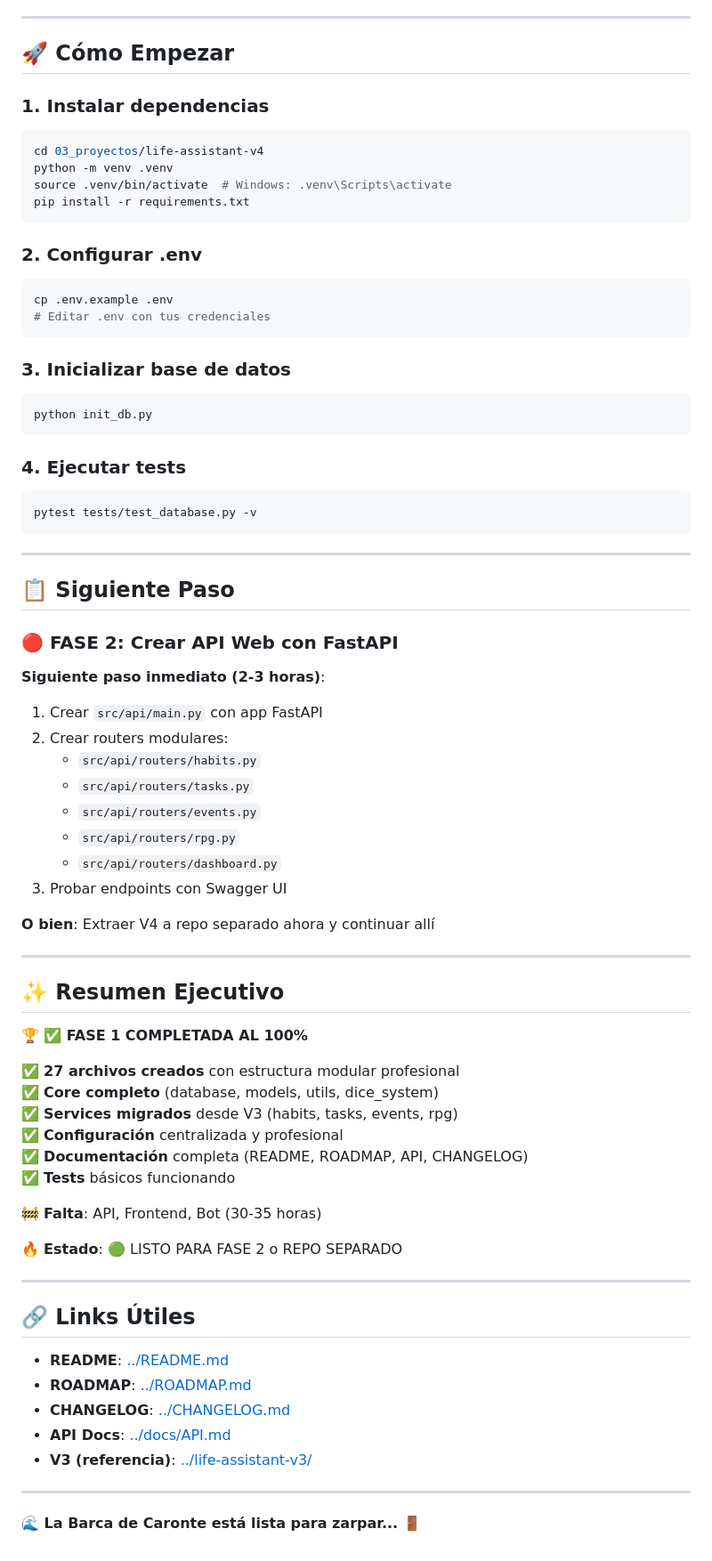
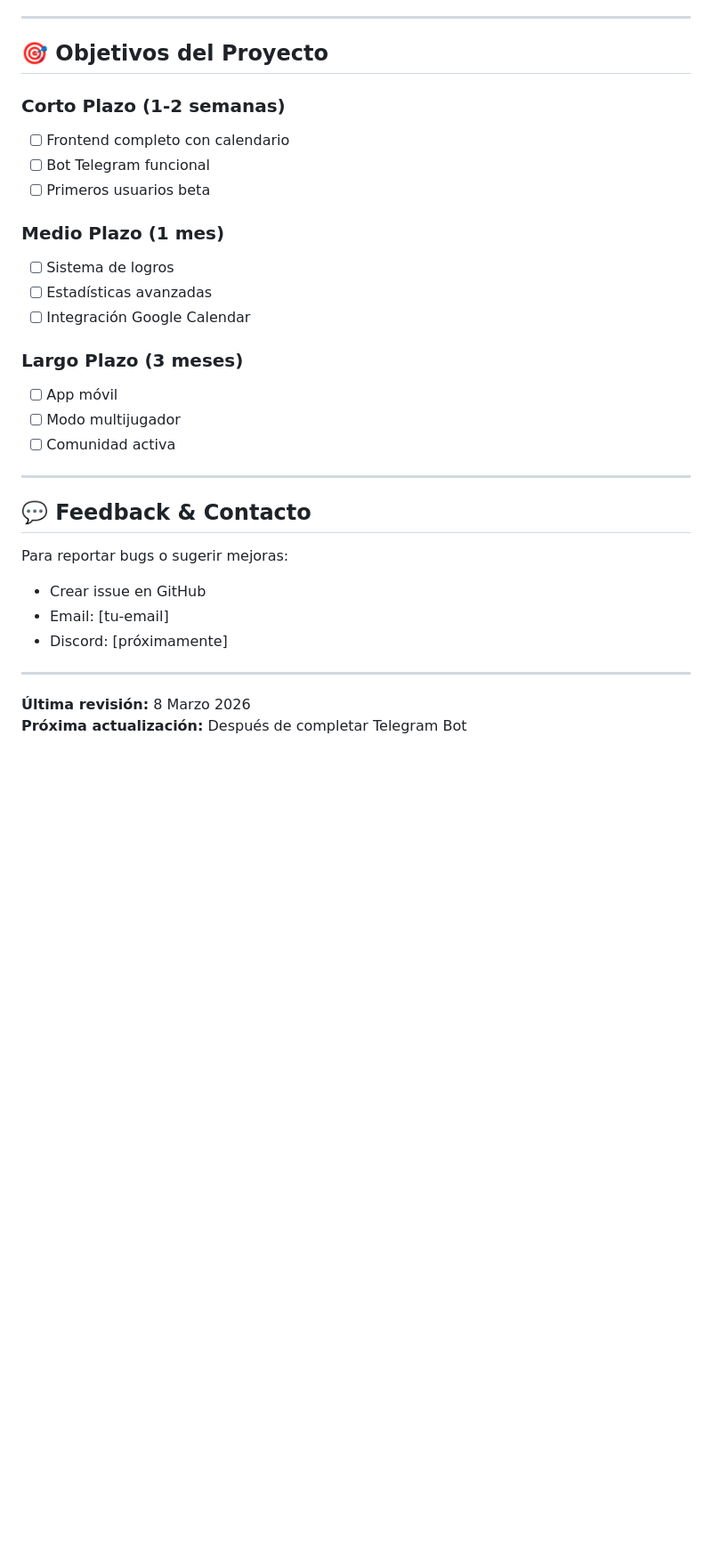
Before and after one commit to alvarofernandezmota-tech/life-assistant-v4, a Markdown page: STATUS.md, the part around one of its changes. Shown at 89% size. Rendered like a GitHub page; blank space fills up the shorter version.

````diff
--- a/STATUS.md
+++ b/STATUS.md
@@ -143,82 +282,33 @@ life-assistant-v4/
 
 ---
 
-## 🚀 Cómo Empezar
+## 🎯 Objetivos del Proyecto
 
-### 1. Instalar dependencias
+### Corto Plazo (1-2 semanas)
+- [ ] Frontend completo con calendario
+- [ ] Bot Telegram funcional
+- [ ] Primeros usuarios beta
 
-```bash
-cd 03_proyectos/life-assistant-v4
-python -m venv .venv
-source .venv/bin/activate  # Windows: .venv\Scripts\activate
-pip install -r requirements.txt
-```
+### Medio Plazo (1 mes)
+- [ ] Sistema de logros
+- [ ] Estadísticas avanzadas
+- [ ] Integración Google Calendar
 
-### 2. Configurar .env
-
-```bash
-cp .env.example .env
-# Editar .env con tus credenciales
-```
-
-### 3. Inicializar base de datos
-
-```bash
-python init_db.py
-```
-
-### 4. Ejecutar tests
-
-```bash
-pytest tests/test_database.py -v
-```
+### Largo Plazo (3 meses)
+- [ ] App móvil
+- [ ] Modo multijugador
+- [ ] Comunidad activa
 
 ---
 
-## 📋 Siguiente Paso
+## 💬 Feedback & Contacto
 
-### 🔴 FASE 2: Crear API Web con FastAPI
-
-**Siguiente paso inmediato (2-3 horas)**:
-
-1. Crear `src/api/main.py` con app FastAPI
-2. Crear routers modulares:
-   - `src/api/routers/habits.py`
-   - `src/api/routers/tasks.py`
-   - `src/api/routers/events.py`
-   - `src/api/routers/rpg.py`
-   - `src/api/routers/dashboard.py`
-3. Probar endpoints con Swagger UI
-
-**O bien**: Extraer V4 a repo separado ahora y continuar allí
+Para reportar bugs o sugerir mejoras:
+- Crear issue en GitHub
+- Email: [tu-email]
+- Discord: [próximamente]
 
 ---
 
-## ✨ Resumen Ejecutivo
-
-🏆 **✅ FASE 1 COMPLETADA AL 100%**
-
-✅ **27 archivos creados** con estructura modular profesional
-✅ **Core completo** (database, models, utils, dice_system)
-✅ **Services migrados** desde V3 (habits, tasks, events, rpg)
-✅ **Configuración** centralizada y profesional
-✅ **Documentación** completa (README, ROADMAP, API, CHANGELOG)
-✅ **Tests** básicos funcionando
-
-🚧 **Falta**: API, Frontend, Bot (30-35 horas)
-
-🔥 **Estado**: 🟢 LISTO PARA FASE 2 o REPO SEPARADO
-
----
-
-## 🔗 Links Útiles
-
-- **README**: [../README.md](README.md)
-- **ROADMAP**: [../ROADMAP.md](ROADMAP.md)
-- **CHANGELOG**: [../CHANGELOG.md](CHANGELOG.md)
-- **API Docs**: [../docs/API.md](docs/API.md)
-- **V3 (referencia)**: [../life-assistant-v3/](../life-assistant-v3/)
-
----
-
-**🌊 La Barca de Caronte está lista para zarpar... 🚪**
+**Última revisión:** 8 Marzo 2026
+**Próxima actualización:** Después de completar Telegram Bot
````
Also changed, not shown: other parts of STATUS.md (+258 -119 lines).
